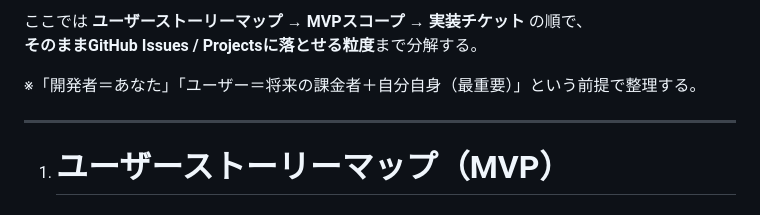
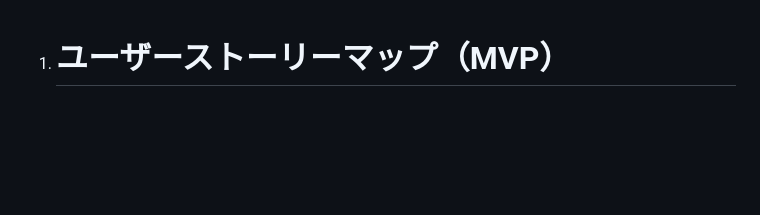
Before and after one commit to kuwatajunichi-cyber/stockradarsystem, a Markdown page: docs/MVPuserstorymap_rev01.md, the part around the change. Drawn GitHub-style; blank space fills up the shorter version.

```diff
--- a/docs/20260127_MVPuserstorymap_rev01.md
+++ b/docs/MVPuserstorymap_rev01.md
@@ -1,9 +1,3 @@
-ここでは **ユーザーストーリーマップ → MVPスコープ → 実装チケット** の順で、
-**そのままGitHub Issues / Projectsに落とせる粒度**まで分解する。
-
-※「開発者＝あなた」「ユーザー＝将来の課金者＋自分自身（最重要）」という前提で整理する。
-
-* * *
 
 1. ユーザーストーリーマップ（MVP）
    ====================
```
